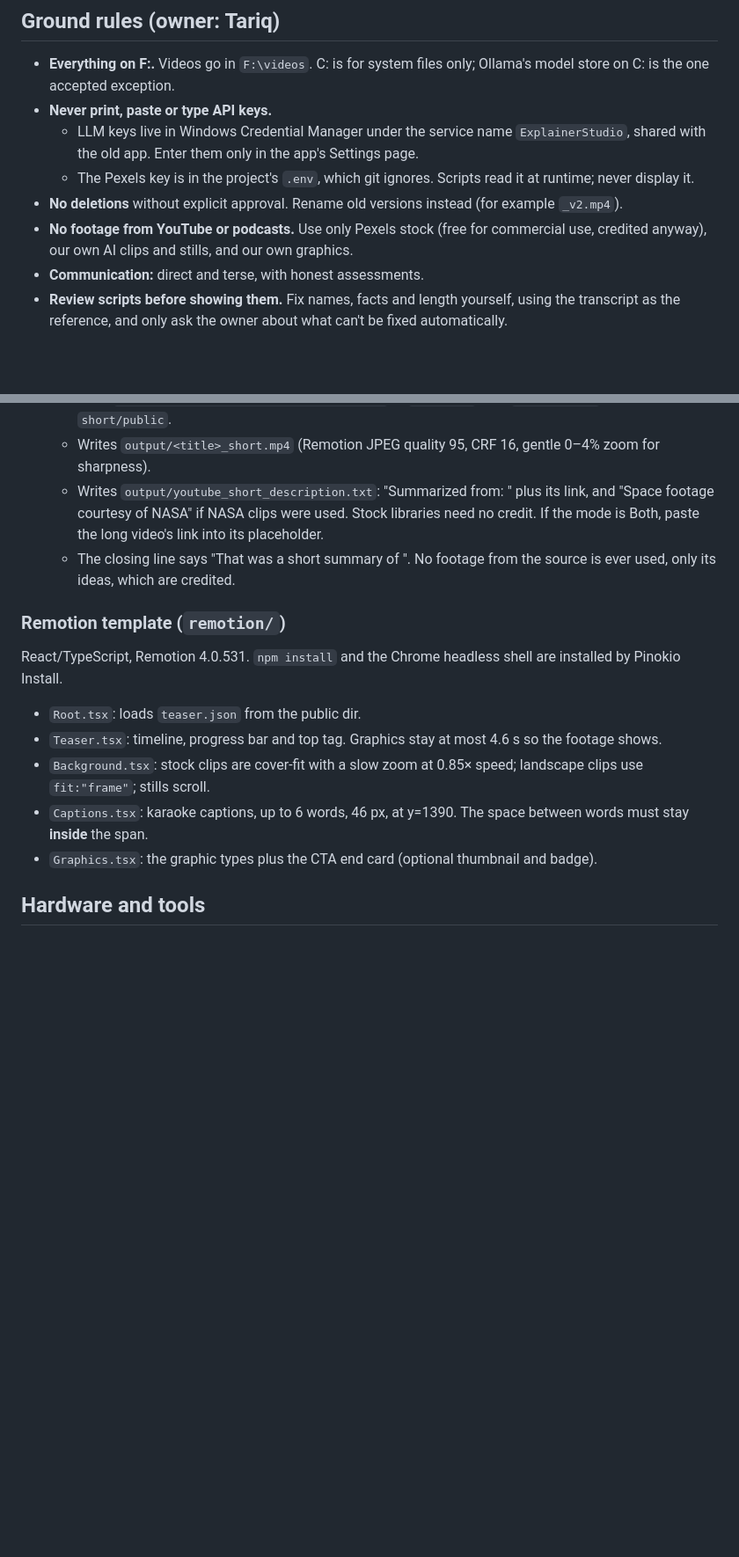
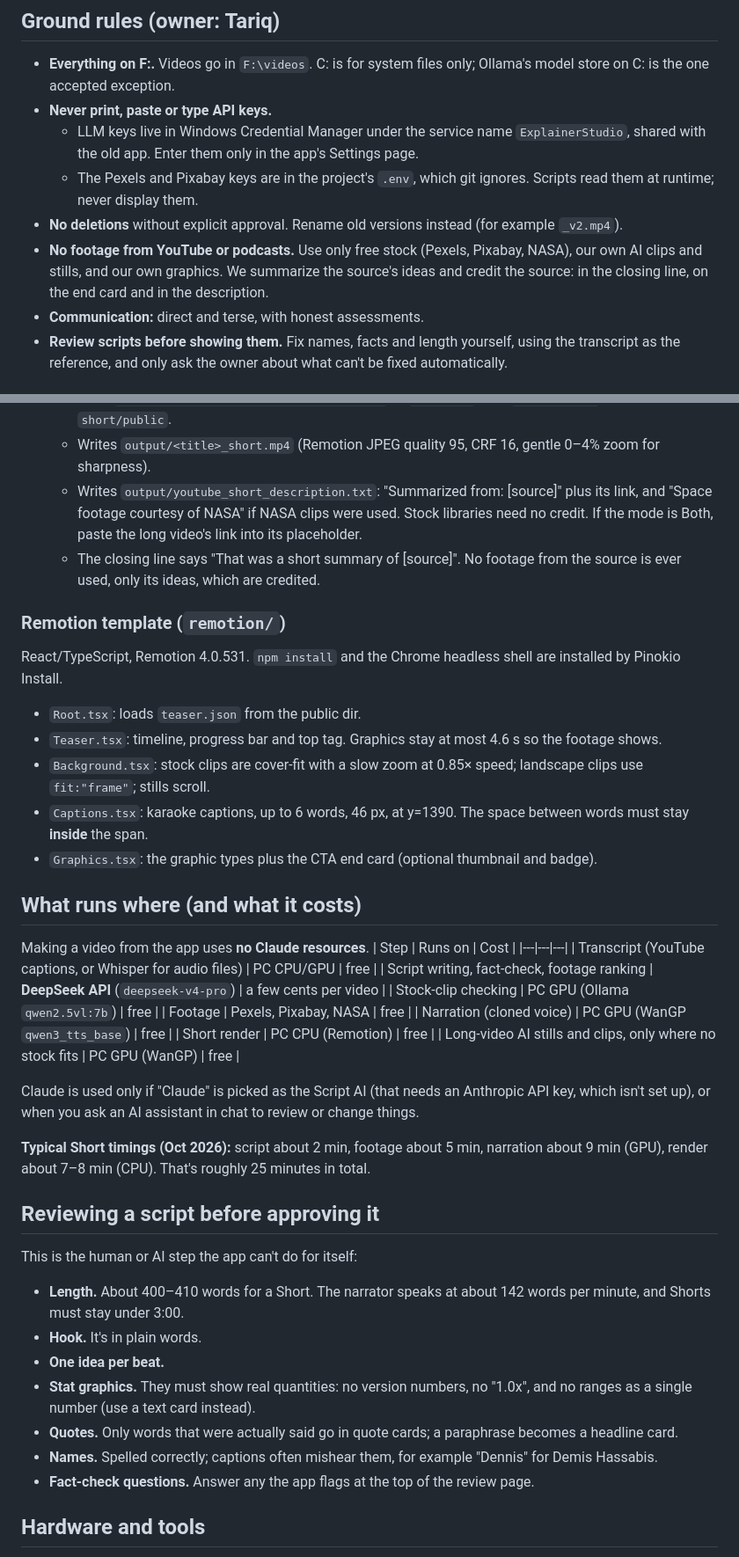
Before and after one commit to tariq424/video-studio-test, a Markdown page: WORKFLOW_HANDOFF.md, 2 parts joined by grey strips. Shown at 88% size. Drawn GitHub-style; blank space fills up the shorter version.

```diff
--- a/WORKFLOW_HANDOFF.md
+++ b/WORKFLOW_HANDOFF.md
@@ -12,9 +14,9 @@ Video Studio is a fork of Explainer Studio (`F:\code\explainer-studio`, github `
 - **Everything on F:.** Videos go in `F:\videos`. C: is for system files only; Ollama's model store on C: is the one accepted exception.
 - **Never print, paste or type API keys.**
   - LLM keys live in Windows Credential Manager under the service name `ExplainerStudio`, shared with the old app. Enter them only in the app's Settings page.
-  - The Pexels key is in the project's `.env`, which git ignores. Scripts read it at runtime; never display it.
+  - The Pexels and Pixabay keys are in the project's `.env`, which git ignores. Scripts read them at runtime; never display them.
 - **No deletions** without explicit approval. Rename old versions instead (for example `_v2.mp4`).
-- **No footage from YouTube or podcasts.** Use only Pexels stock (free for commercial use, credited anyway), our own AI clips and stills, and our own graphics.
+- **No footage from YouTube or podcasts.** Use only free stock (Pexels, Pixabay, NASA), our own AI clips and stills, and our own graphics. We summarize the source's ideas and credit the source: in the closing line, on the end card and in the description.
 - **Communication:** direct and terse, with honest assessments.
 - **Review scripts before showing them.** Fix names, facts and length yourself, using the transcript as the reference, and only ask the owner about what can't be fixed automatically.
 
@@ -80,8 +82,8 @@ Stages that don't apply to the chosen mode are skipped (`stages_for(mode)`). Ren
    - Builds `short/public/teaser.json`, `voice.wav` (loudness -14 LUFS) and the media folder.
    - Runs `npx remotion render src/Root.tsx Teaser` in `remotion/` with `--public-dir` set to the job's `short/public`.
    - Writes `output/<title>_short.mp4` (Remotion JPEG quality 95, CRF 16, gentle 0–4% zoom for sharpness).
-   - Writes `output/youtube_short_description.txt`: "Summarized from: <source>" plus its link, and "Space footage courtesy of NASA" if NASA clips were used. Stock libraries need no credit. If the mode is Both, paste the long video's link into its placeholder.
-   - The closing line says "That was a short summary of <source>". No footage from the source is ever used, only its ideas, which are credited.
+   - Writes `output/youtube_short_description.txt`: "Summarized from: [source]" plus its link, and "Space footage courtesy of NASA" if NASA clips were used. Stock libraries need no credit. If the mode is Both, paste the long video's link into its placeholder.
+   - The closing line says "That was a short summary of [source]". No footage from the source is ever used, only its ideas, which are credited.
 
 ### Remotion template (`remotion/`)
 React/TypeScript, Remotion 4.0.531. `npm install` and the Chrome headless shell are installed by Pinokio Install.
@@ -90,6 +92,32 @@ React/TypeScript, Remotion 4.0.531. `npm install` and the Chrome headless shell
 - `Background.tsx`: stock clips are cover-fit with a slow zoom at 0.85× speed; landscape clips use `fit:"frame"`; stills scroll.
 - `Captions.tsx`: karaoke captions, up to 6 words, 46 px, at y=1390. The space between words must stay **inside** the span.
 - `Graphics.tsx`: the graphic types plus the CTA end card (optional thumbnail and badge).
+
+## What runs where (and what it costs)
+Making a video from the app uses **no Claude resources**.
+| Step | Runs on | Cost |
+|---|---|---|
+| Transcript (YouTube captions, or Whisper for audio files) | PC CPU/GPU | free |
+| Script writing, fact-check, footage ranking | **DeepSeek API** (`deepseek-v4-pro`) | a few cents per video |
+| Stock-clip checking | PC GPU (Ollama `qwen2.5vl:7b`) | free |
+| Footage | Pexels, Pixabay, NASA | free |
+| Narration (cloned voice) | PC GPU (WanGP `qwen3_tts_base`) | free |
+| Short render | PC CPU (Remotion) | free |
+| Long-video AI stills and clips, only where no stock fits | PC GPU (WanGP) | free |
+
+Claude is used only if "Claude" is picked as the Script AI (that needs an Anthropic API key, which isn't set up), or when you ask an AI assistant in chat to review or change things.
+
+**Typical Short timings (Oct 2026):** script about 2 min, footage about 5 min, narration about 9 min (GPU), render about 7–8 min (CPU). That's roughly 25 minutes in total.
+
+## Reviewing a script before approving it
+This is the human or AI step the app can't do for itself:
+- **Length.** About 400–410 words for a Short. The narrator speaks at about 142 words per minute, and Shorts must stay under 3:00.
+- **Hook.** It's in plain words.
+- **One idea per beat.**
+- **Stat graphics.** They must show real quantities: no version numbers, no "1.0x", and no ranges as a single number (use a text card instead).
+- **Quotes.** Only words that were actually said go in quote cards; a paraphrase becomes a headline card.
+- **Names.** Spelled correctly; captions often mishear them, for example "Dennis" for Demis Hassabis.
+- **Fact-check questions.** Answer any the app flags at the top of the review page.
 
 ## Hardware and tools
 - **PC:** Windows, RTX 5060 Ti 16 GB. Pinokio at `http://localhost:42000`; a script runs when you open `http://localhost:42000/api/video-studio/<script>.js`.
```
Also changed, not shown: other parts of WORKFLOW_HANDOFF.md (+18 -7 lines).
